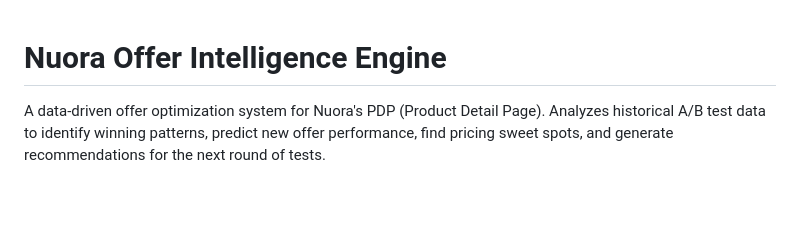
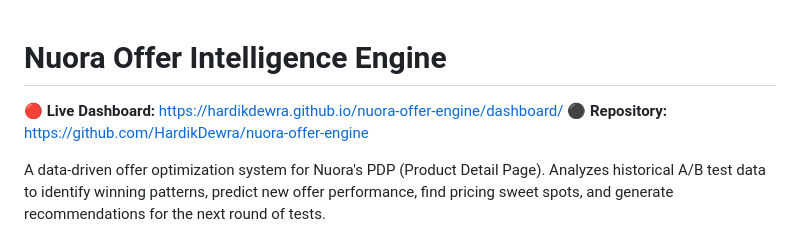
Before and after one commit to HardikDewra/nuora-offer-engine, a Markdown page: README.md, the part around the change. GitHub-like rendering; blank space fills up the shorter version.

Commit message:
Add live dashboard and repo links to top of README
Co-Authored-By: Claude Opus 4.6 (1M context) <noreply@anthropic.com>

```diff
--- a/README.md
+++ b/README.md
@@ -1,4 +1,7 @@
 # Nuora Offer Intelligence Engine
+
+🔴 **Live Dashboard:** https://hardikdewra.github.io/nuora-offer-engine/dashboard/
+⚫ **Repository:** https://github.com/HardikDewra/nuora-offer-engine
 
 A data-driven offer optimization system for Nuora's PDP (Product Detail Page). Analyzes historical A/B test data to identify winning patterns, predict new offer performance, find pricing sweet spots, and generate recommendations for the next round of tests.
 
```
